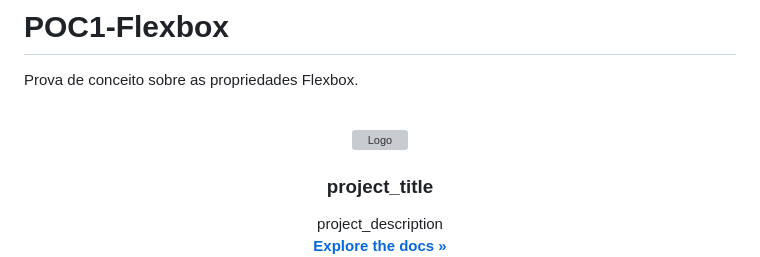
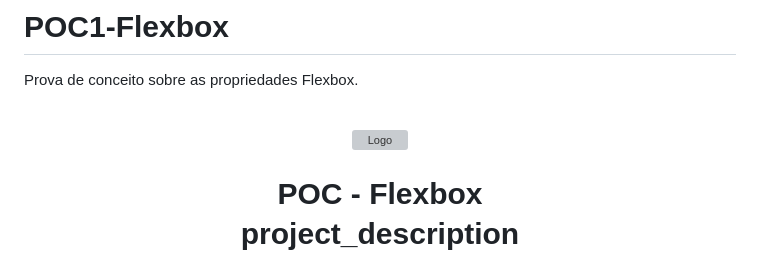
Before and after one commit to GabrielUrbinati/POC1-Flexbox, a Markdown page: README.md, the part around the change printed below. Rendered like a GitHub page; grey boxes are pictures that could not be loaded.

```diff
--- a/README.md
+++ b/README.md
@@ -11,7 +11,7 @@ Prova de conceito sobre as propriedades Flexbox.
     <img src="POC1/README/imagensPOC1/flexbox1.jpeg" alt="Logo" width="80" height="80">
   </a>
 
-<h3 align="center">project_title</h3>
+<h1 align="center">POC - Flexbox</h3>
 
   <p align="center">
     project_description
```
Also changed, not shown: other parts of README.md (+0 -6 lines).
